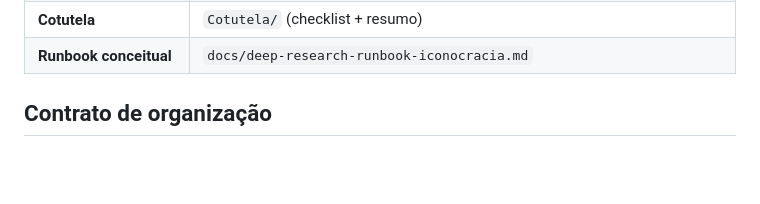
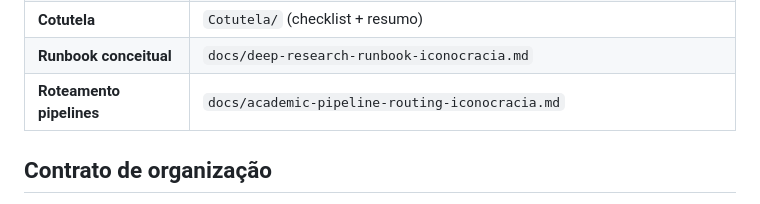
Before and after one commit to anavvanzin/Research, a Markdown page: README.md, the part around the change. GitHub-like rendering; blank space fills up the shorter version.

Commit message:
docs: add academic pipeline routing runbook

```diff
--- a/README.md
+++ b/README.md
@@ -20,6 +20,7 @@ O trabalho principal vive dentro do hub, mas estes são os caminhos de acesso r
 | **Biblioteca de referência** | `Books/` (24 PDFs — Ginzburg, Beccaria, Sbriccoli, Broedel, etc.) |
 | **Cotutela** | `Cotutela/` (checklist + resumo) |
 | **Runbook conceitual** | `docs/deep-research-runbook-iconocracia.md` |
+| **Roteamento pipelines** | `docs/academic-pipeline-routing-iconocracia.md` |
 
 ## Contrato de organização
 
```
Also changed, not shown: docs/academic-pipeline-routing-iconocracia.md (added, +270 -0 lines).
